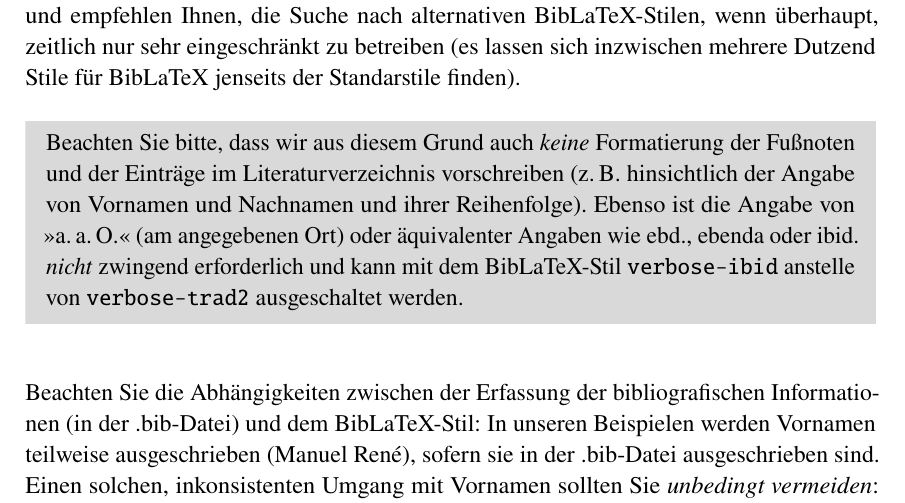
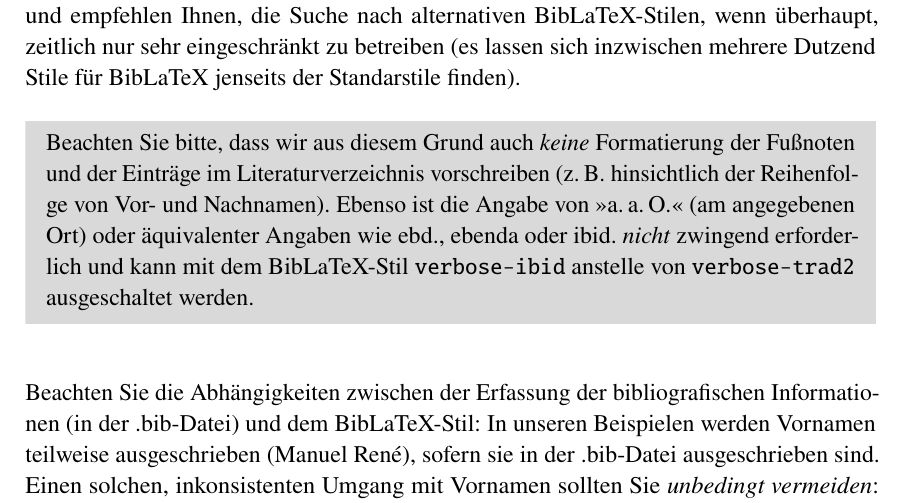
Before and after one commit to Lehrstuhl-BWL-EvIS/latex-starterkit-qualifikationsarbeiten, a LaTeX book (main.tex, which reads chapter1.tex): part of page 10 of 14, cut so that both start at the same text. Compiled offline with pdfLaTeX.

Commit message:
Update chapter1.tex

```diff
--- a/chapter1.tex
+++ b/chapter1.tex
@@ -195,7 +195,7 @@ Eine Methode besteht aus einer sprachlichen Struktur, also Begriffen, die eine z
 Es ist aus unserer Sicht eines der gefährlichen akademischen \enquote{rabbit holes}, sich deutlich zu lange und zu intensiv mit Zitierstilen und Formatierungsstilen für das Literaturverzeichnis zu beschäftigen. Wir haben uns deshalb bewusst auf die Standardstile von BibLaTeX beschränkt und empfehlen Ihnen, die Suche nach alternativen BibLaTeX-Stilen, wenn überhaupt, zeitlich nur sehr eingeschränkt zu betreiben (es lassen sich inzwischen mehrere Dutzend Stile für BibLaTeX jenseits der Standarstile finden).
 
 \begin{shaded}
-Beachten Sie bitte, dass wir aus diesem Grund auch \emph{keine} Formatierung der Fußnoten und der Einträge im Literaturverzeichnis vorschreiben (z.\,B.\ hinsichtlich der Angabe von Vornamen und Nachnamen und ihrer Reihenfolge).
+Beachten Sie bitte, dass wir aus diesem Grund auch \emph{keine} Formatierung der Fußnoten und der Einträge im Literaturverzeichnis vorschreiben (z.\,B.\ hinsichtlich der   Reihenfolge von Vor- und Nachnamen).
 %
 Ebenso ist die Angabe von \enquote{a.\,a.\,O.}\ (am angegebenen Ort) oder äquivalenter Angaben wie ebd.,\ ebenda oder ibid.\ \emph{nicht} zwingend erforderlich und kann mit dem BibLaTeX-Stil \verb|verbose-ibid| anstelle von \verb|verbose-trad2| ausgeschaltet werden.
 %
```
